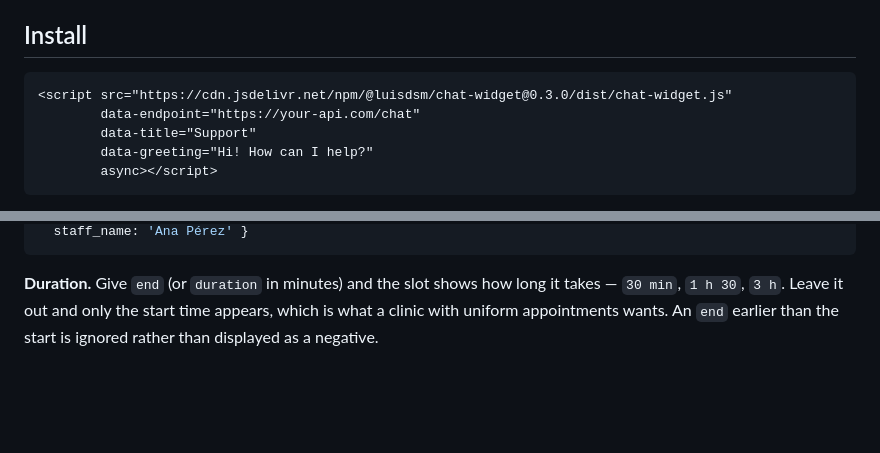
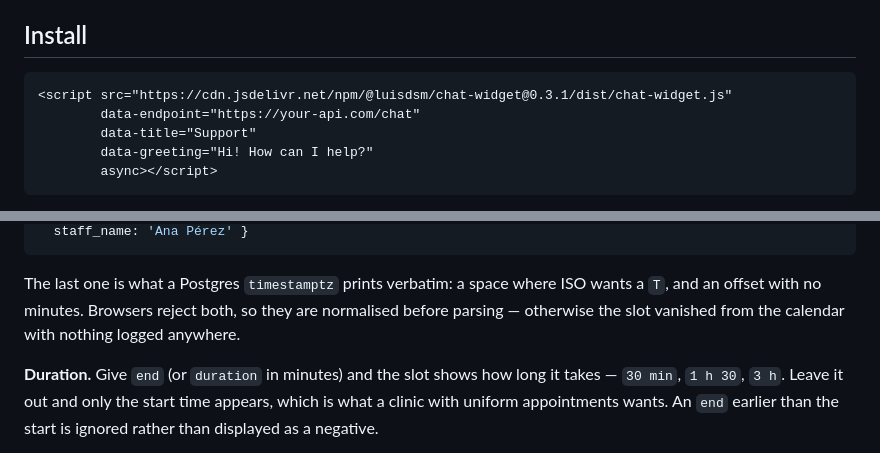
Before and after one commit to ldavidsm/chat-widget, a Markdown page: README.en.md, 2 parts joined by grey strips. Rendered like a GitHub page; blank space fills up the shorter version.

````diff
--- a/README.en.md
+++ b/README.en.md
@@ -24,7 +26,7 @@ streaming, cards and a bookable calendar, running with no backend at all.
 ## Install
 
 ```html
-<script src="https://cdn.jsdelivr.net/npm/@luisdsm/chat-widget@0.3.0/dist/chat-widget.js"
+<script src="https://cdn.jsdelivr.net/npm/@luisdsm/chat-widget@0.3.1/dist/chat-widget.js"
         data-endpoint="https://your-api.com/chat"
         data-title="Support"
         data-greeting="Hi! How can I help?"
@@ -224,5 +226,10 @@ ISO strings or objects. These shapes are all understood:
   staff_name: 'Ana Pérez' }
 ```
+
+The last one is what a Postgres `timestamptz` prints verbatim: a space where
+ISO wants a `T`, and an offset with no minutes. Browsers reject both, so they
+are normalised before parsing — otherwise the slot vanished from the calendar
+with nothing logged anywhere.
 
 **Duration.** Give `end` (or `duration` in minutes) and the slot shows how long
 it takes — `30 min`, `1 h 30`, `3 h`. Leave it out and only the start time
````
Also changed, not shown: other parts of README.en.md (+7 -5 lines), README.md (added, +470 -0 lines).
